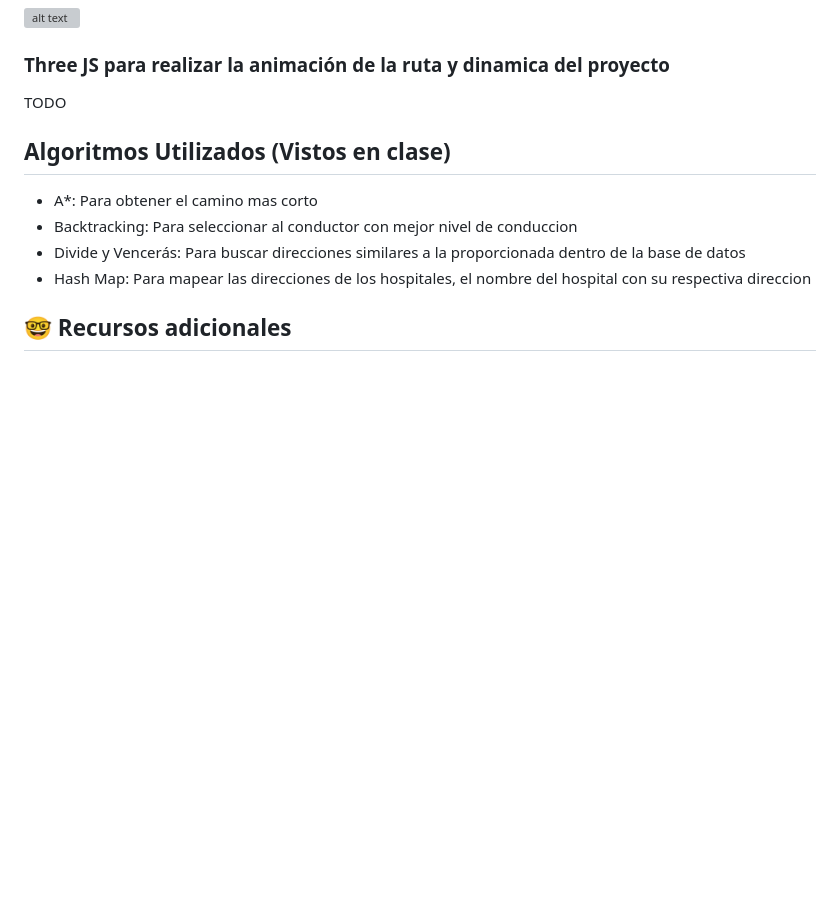
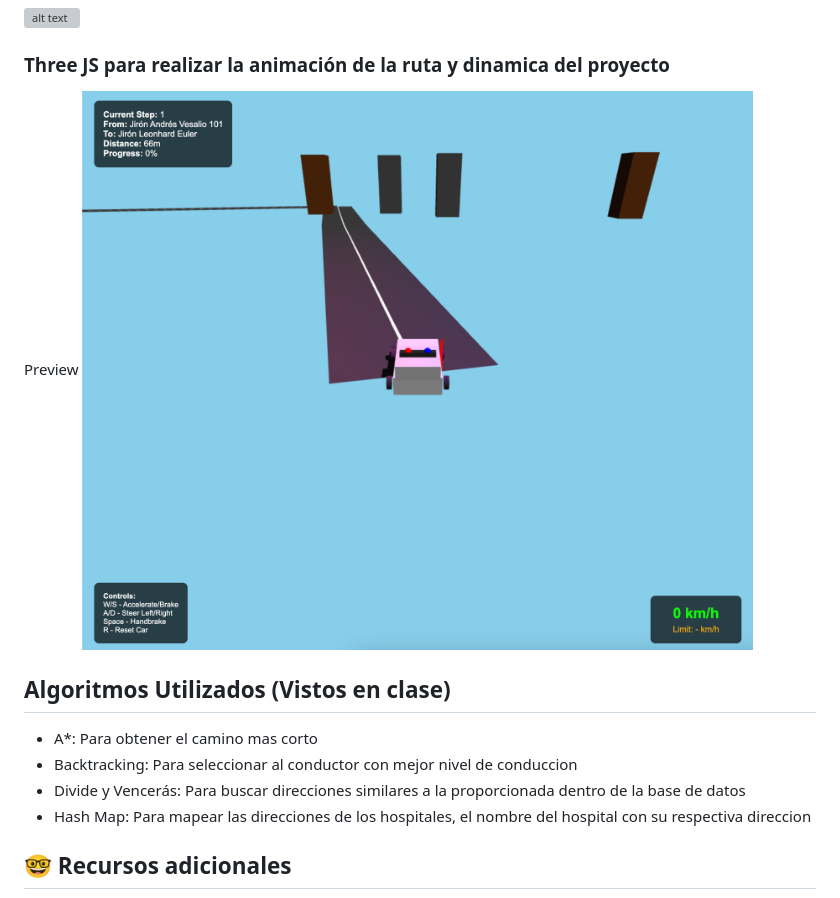
Before and after one commit to pollitoconpapass/lifeflow-ambulancias, a Markdown page: README.md, the part around the change. GitHub-like rendering; pictures changed too: imgs/animation_preview.png (added); blank space fills up the shorter version; grey boxes are pictures that could not be loaded.

```diff
--- a/README.md
+++ b/README.md
@@ -43,7 +43,8 @@ Estara corriendo en `http://0.0.0.0:8082`
 ![alt text](imgs/leaflet_route.png)
 
 ### Three JS para realizar la animación de la ruta y dinamica del proyecto
-TODO
+Preview
+![alt text](imgs/animation_preview.png)
 
 ## Algoritmos Utilizados (Vistos en clase)
 - A*: Para obtener el camino mas corto
```
Also changed, not shown: 14 other files.
